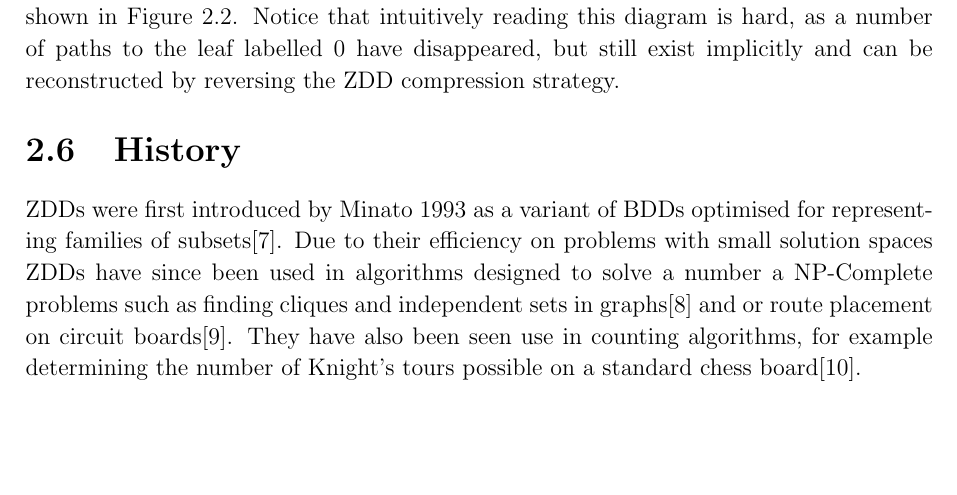
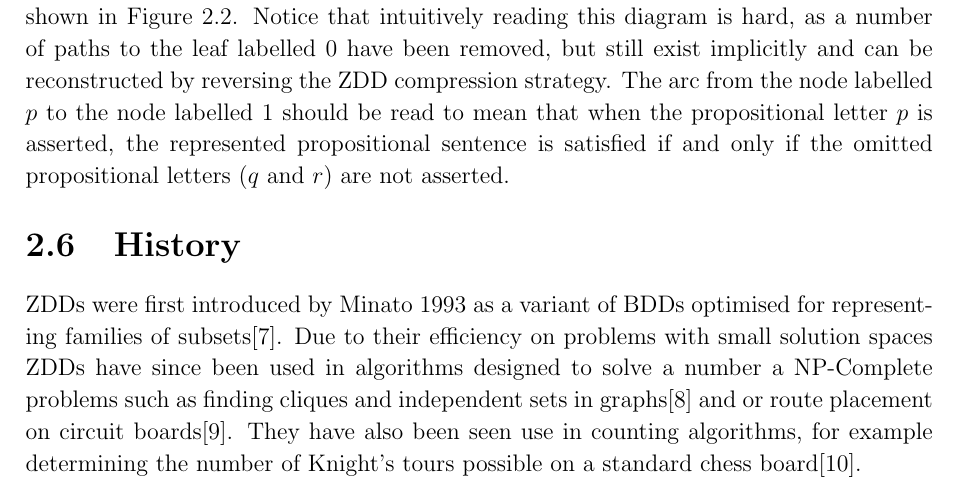
Before and after one commit to Mjiig/ZDD, a LaTeX thesis (demodiss/diss.tex): part of page 18 of 53, cut so that both start at the same text, the shorter picture padded with empty space. Compiled offline with pdfLaTeX.

Commit message:
Final dissertation update, woot!

```diff
--- a/demodiss/diss.tex
+++ b/demodiss/diss.tex
@@ -227,7 +227,7 @@ Zero-Suppressed Binary Decision Diagrams (ZDDs) are binary decision diagrams tha
 \begin{figure}[tbh]
 \centering
 \includegraphics{{figs/zdd.dot}.pdf}
-\caption{A ZDD produced by applying the ZDD compression strategy to the diagram shown in Figure \ref{decisiondiagram}. Notice that intuitively reading this diagram is hard, as a number of paths to the leaf labelled $0$ have disappeared, but still exist implicitly and can be reconstructed by reversing the ZDD compression strategy.}
+\caption{A ZDD produced by applying the ZDD compression strategy to the diagram shown in Figure \ref{decisiondiagram}. Notice that intuitively reading this diagram is hard, as a number of paths to the leaf labelled $0$ have been removed, but still exist implicitly and can be reconstructed by reversing the ZDD compression strategy. The arc from the node labelled $p$ to the node labelled $1$ should be read to mean that when the propositional letter $p$ is asserted, the represented propositional sentence is satisfied if and only if the omitted propositional letters ($q$ and $r$) are not asserted.}
 \label{zdd}
 \end{figure}
 
```
